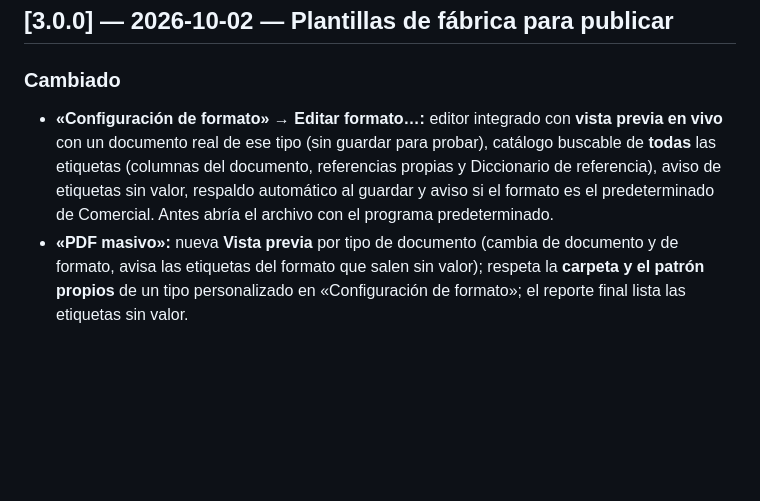
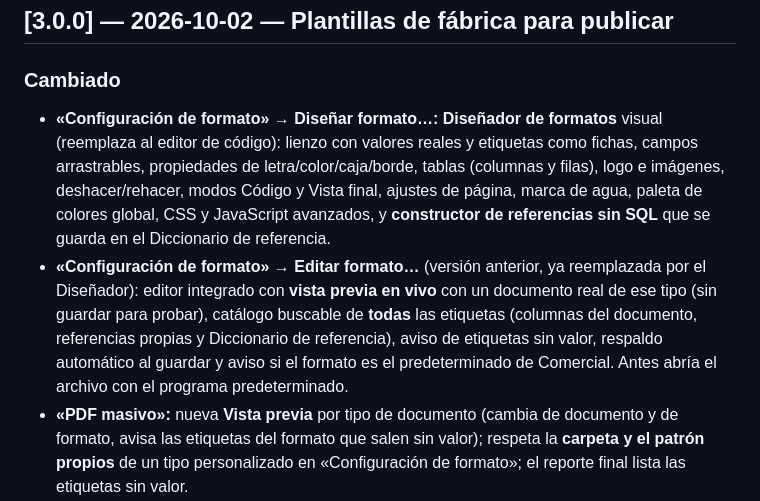
Before and after one commit to DonPapiCandelas/BrosLMVTotal, a Markdown page: docs/CHANGELOG.md, the part around the change. Rendered like a GitHub page; blank space fills up the shorter version.

```diff
--- a/docs/CHANGELOG.md
+++ b/docs/CHANGELOG.md
@@ -11,7 +11,8 @@ Formato: cada versión lista lo **Agregado**, **Cambiado**, **Corregido** o
 ## [3.0.0] — 2026-10-02 — Plantillas de fábrica para publicar
 
 ### Cambiado
-- **«Configuración de formato» → Editar formato…:** editor integrado con **vista previa en vivo** con un documento real de ese tipo (sin guardar para probar), catálogo buscable de **todas** las etiquetas (columnas del documento, referencias propias y Diccionario de referencia), aviso de etiquetas sin valor, respaldo automático al guardar y aviso si el formato es el predeterminado de Comercial. Antes abría el archivo con el programa predeterminado.
+- **«Configuración de formato» → Diseñar formato…:** **Diseñador de formatos** visual (reemplaza al editor de código): lienzo con valores reales y etiquetas como fichas, campos arrastrables, propiedades de letra/color/caja/borde, tablas (columnas y filas), logo e imágenes, deshacer/rehacer, modos Código y Vista final, ajustes de página, marca de agua, paleta de colores global, CSS y JavaScript avanzados, y **constructor de referencias sin SQL** que se guarda en el Diccionario de referencia.
+- **«Configuración de formato» → Editar formato…** (versión anterior, ya reemplazada por el Diseñador): editor integrado con **vista previa en vivo** con un documento real de ese tipo (sin guardar para probar), catálogo buscable de **todas** las etiquetas (columnas del documento, referencias propias y Diccionario de referencia), aviso de etiquetas sin valor, respaldo automático al guardar y aviso si el formato es el predeterminado de Comercial. Antes abría el archivo con el programa predeterminado.
 - **«PDF masivo»:** nueva **Vista previa** por tipo de documento (cambia de documento y de formato, avisa las etiquetas del formato que salen sin valor); respeta la **carpeta y el patrón propios** de un tipo personalizado en «Configuración de formato»; el reporte final lista las etiquetas sin valor.
 - **«PDF masivo» y «Generar documento (PDF)»:** en un documento **timbrado** el QR es el de **verificación del SAT** (UUID, RFC emisor y receptor, total y últimos 8 del sello) en lugar de un texto simple; y «PDF masivo» lee el Diccionario de referencia una sola vez por ejecución (6 documentos: de ~37 s a ~7 s).
 - **«Asignar centro de costo»** trabaja solo con los **documentos seleccionados en la lista** (se quitó la búsqueda por filtros); la ventana los muestra antes de la vista previa.
```
Also changed, not shown: docs/CONFIGURACION_FORMATO.md (+27 -11 lines).
